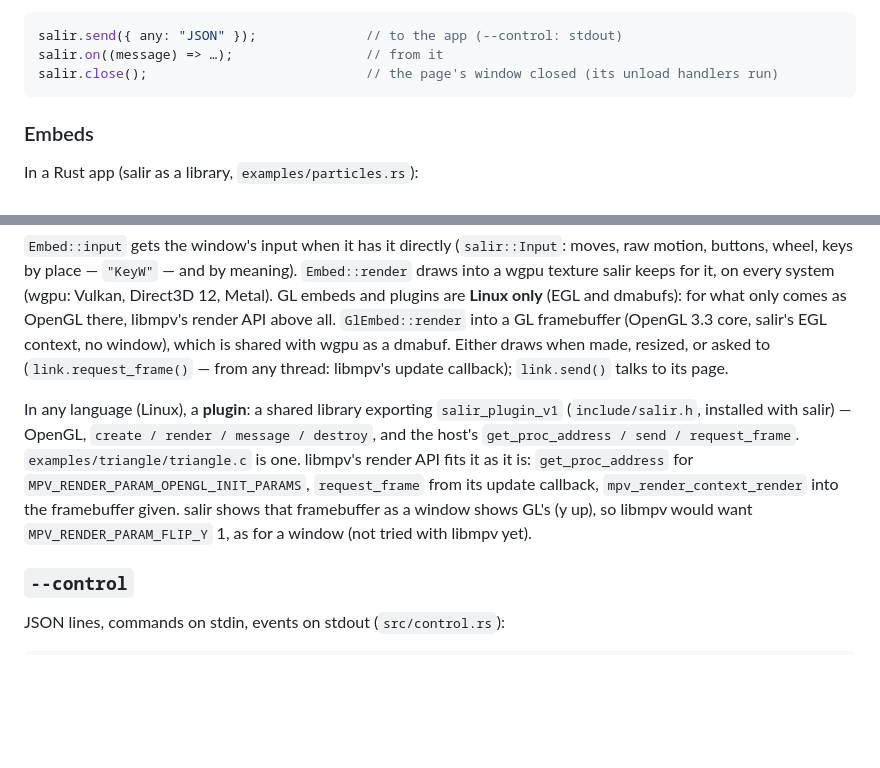
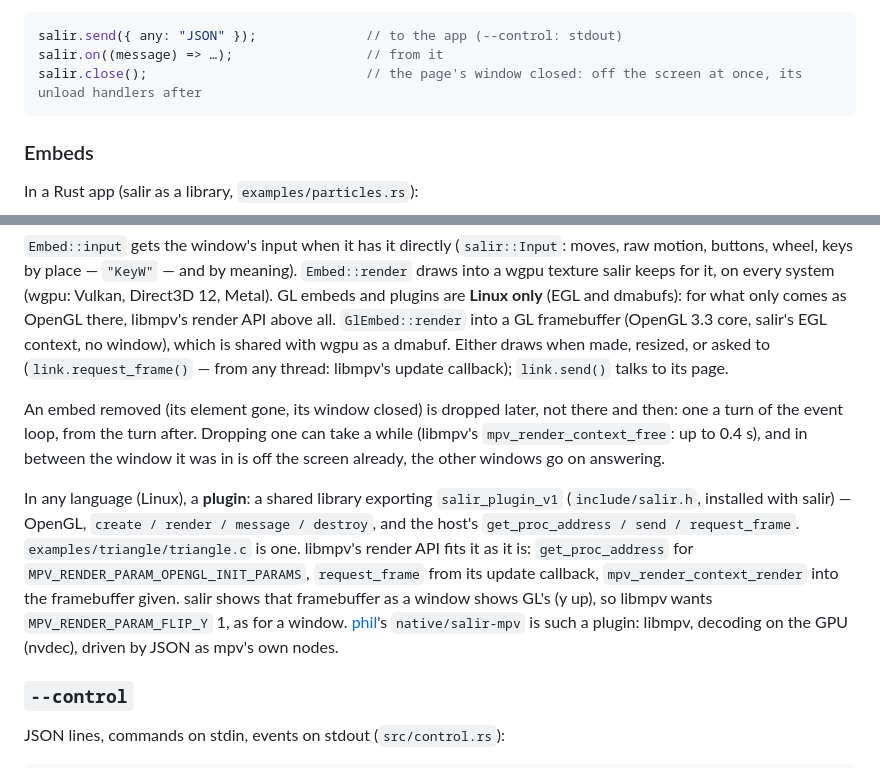
Before and after one commit to navnlaus/salir, a Markdown page: README.md, 2 parts joined by grey strips. GitHub-like rendering; blank space fills up the shorter version.

Commit message:
README: salir.close() hides the window at once; embeds dropped later, one a turn; libmpv as a plugin, done (phil's salir-mpv)
Co-Authored-By: Claude Opus 5.5 <noreply@anthropic.com>
Claude-Session: https://claude.ai/code/session_017ARhVFPUT4MnMeCqxVuHaJ

````diff
--- a/README.md
+++ b/README.md
@@ -99,7 +99,7 @@ And messages with the app:
 ```js
 salir.send({ any: "JSON" });              // to the app (--control: stdout)
 salir.on((message) => …);                 // from it
-salir.close();                            // the page's window closed (its unload handlers run)
+salir.close();                            // the page's window closed: off the screen at once, its unload handlers after
 ```
 
 ### Embeds
@@ -125,14 +125,22 @@ is shared with wgpu as a dmabuf. Either draws when made, resized, or asked to
 (`link.request_frame()` — from any thread: libmpv's update callback);
 `link.send()` talks to its page.
 
+An embed removed (its element gone, its window closed) is dropped later, not
+there and then: one a turn of the event loop, from the turn after. Dropping
+one can take a while (libmpv's `mpv_render_context_free`: up to 0.4 s), and in
+between the window it was in is off the screen already, the other windows go
+on answering.
+
 In any language (Linux), a **plugin**: a shared library exporting `salir_plugin_v1`
 (`include/salir.h`, installed with salir) — OpenGL, `create / render / message
 / destroy`, and the host's `get_proc_address / send / request_frame`.
 `examples/triangle/triangle.c` is one. libmpv's render API fits it as it is:
 `get_proc_address` for `MPV_RENDER_PARAM_OPENGL_INIT_PARAMS`, `request_frame`
 from its update callback, `mpv_render_context_render` into the framebuffer given.
-salir shows that framebuffer as a window shows GL's (y up), so libmpv would want
-`MPV_RENDER_PARAM_FLIP_Y` 1, as for a window (not tried with libmpv yet).
+salir shows that framebuffer as a window shows GL's (y up), so libmpv wants
+`MPV_RENDER_PARAM_FLIP_Y` 1, as for a window. [phil](https://github.com/navnlaus/Phil)'s
+`native/salir-mpv` is such a plugin: libmpv, decoding on the GPU (nvdec),
+driven by JSON as mpv's own nodes.
 
 ### `--control`
 
````
